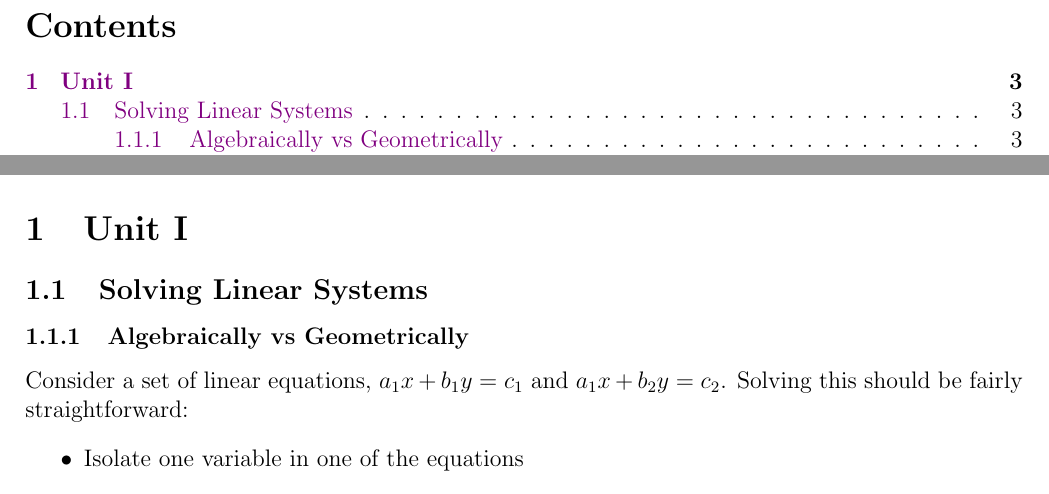
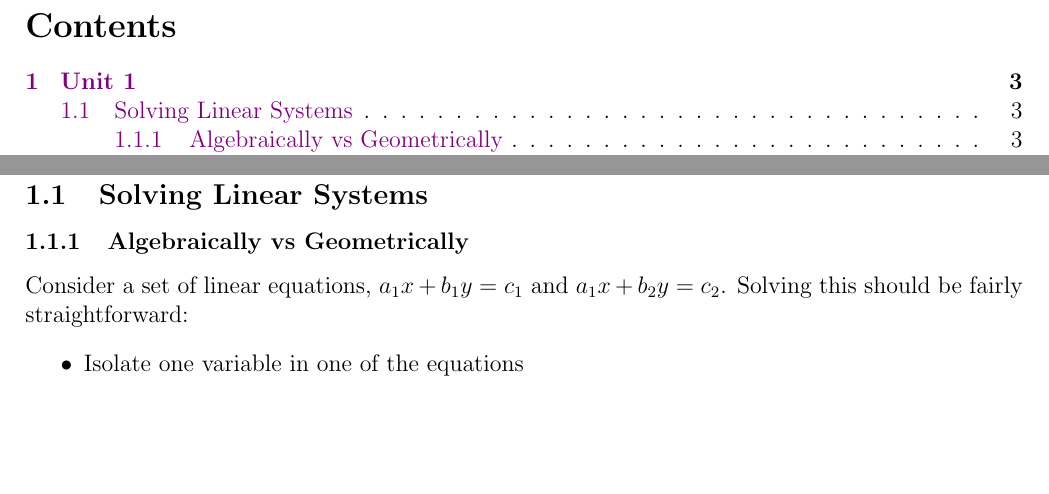
Before and after one commit to louismeunier/notes, a LaTeX document (Linear Algebra/linearalgebra.tex): two parts of pages 2 and 4 of 46, joined at a grey line, cut so that both start at the same text, the shorter picture padded with empty space. Compiled offline with pdfLaTeX.

Commit message:
Fix unit name

```diff
--- a/Linear Algebra/linearalgebra.tex
+++ b/Linear Algebra/linearalgebra.tex
@@ -82,7 +82,7 @@
 }
 \newpage
 \pagestyle{mypage}
-\section{Unit I}
+\section{Unit 1}
 \subsection{Solving Linear Systems}
 \subsubsection{Algebraically vs Geometrically}
 Consider a set of linear equations, $a_1 x+b_1 y = c_1$ and $a_1 x+b_2 y = c_2$. Solving this should be fairly straightforward:
```
Also changed, not shown: Linear Algebra/linearalgebra.pdf.
